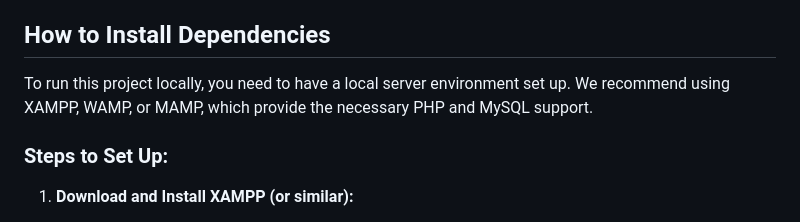
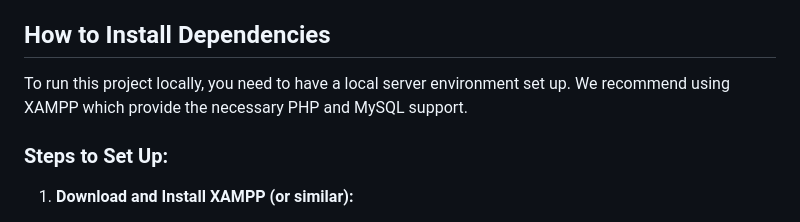
Before and after one commit to Ayoub-Glizi-Vicioso/PalmHaven_WEB, a Markdown page: README.md, the part around the change. Drawn GitHub-style.

```diff
--- a/README.md
+++ b/README.md
@@ -18,7 +18,7 @@ March 2024 - April 2024
 
 ## How to Install Dependencies
 
-To run this project locally, you need to have a local server environment set up. We recommend using XAMPP, WAMP, or MAMP, which provide the necessary PHP and MySQL support.
+To run this project locally, you need to have a local server environment set up. We recommend using XAMPP which provide the necessary PHP and MySQL support.
 
 ### Steps to Set Up:
 
```
